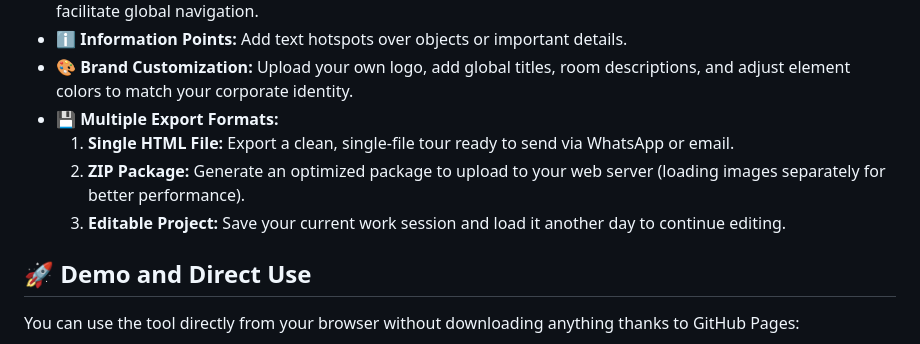
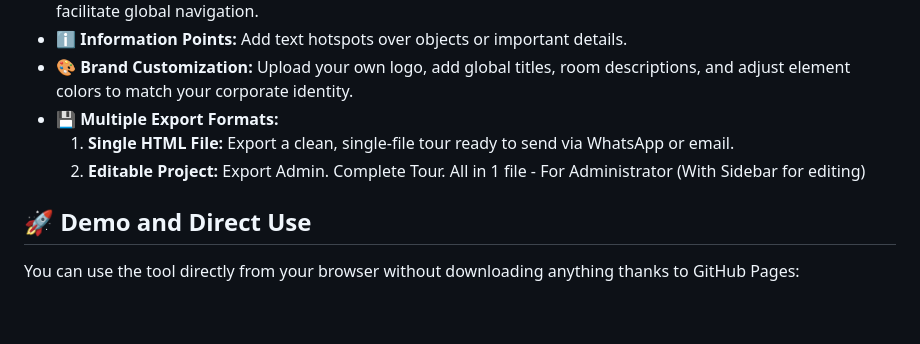
Before and after one commit to pausegui/free-360-panoramic-viewer-virtual-tour-html, a Markdown page: README.md, the part around the change. Drawn GitHub-style; blank space fills up the shorter version.

Commit message:
Update README.md
Change for save

```diff
--- a/README.md
+++ b/README.md
@@ -18,8 +18,7 @@ Ideal for real estate agents, photographers, architects, or anyone looking to sh
 * **🎨 Brand Customization:** Upload your own logo, add global titles, room descriptions, and adjust element colors to match your corporate identity.
 * **💾 Multiple Export Formats:**
   1. **Single HTML File:** Export a clean, single-file tour ready to send via WhatsApp or email.
-  2. **ZIP Package:** Generate an optimized package to upload to your web server (loading images separately for better performance).
-  3. **Editable Project:** Save your current work session and load it another day to continue editing.
+  2. **Editable Project:** Export Admin. Complete Tour. All in 1 file - For Administrator (With Sidebar for editing)
 
 ## 🚀 Demo and Direct Use
 
```
